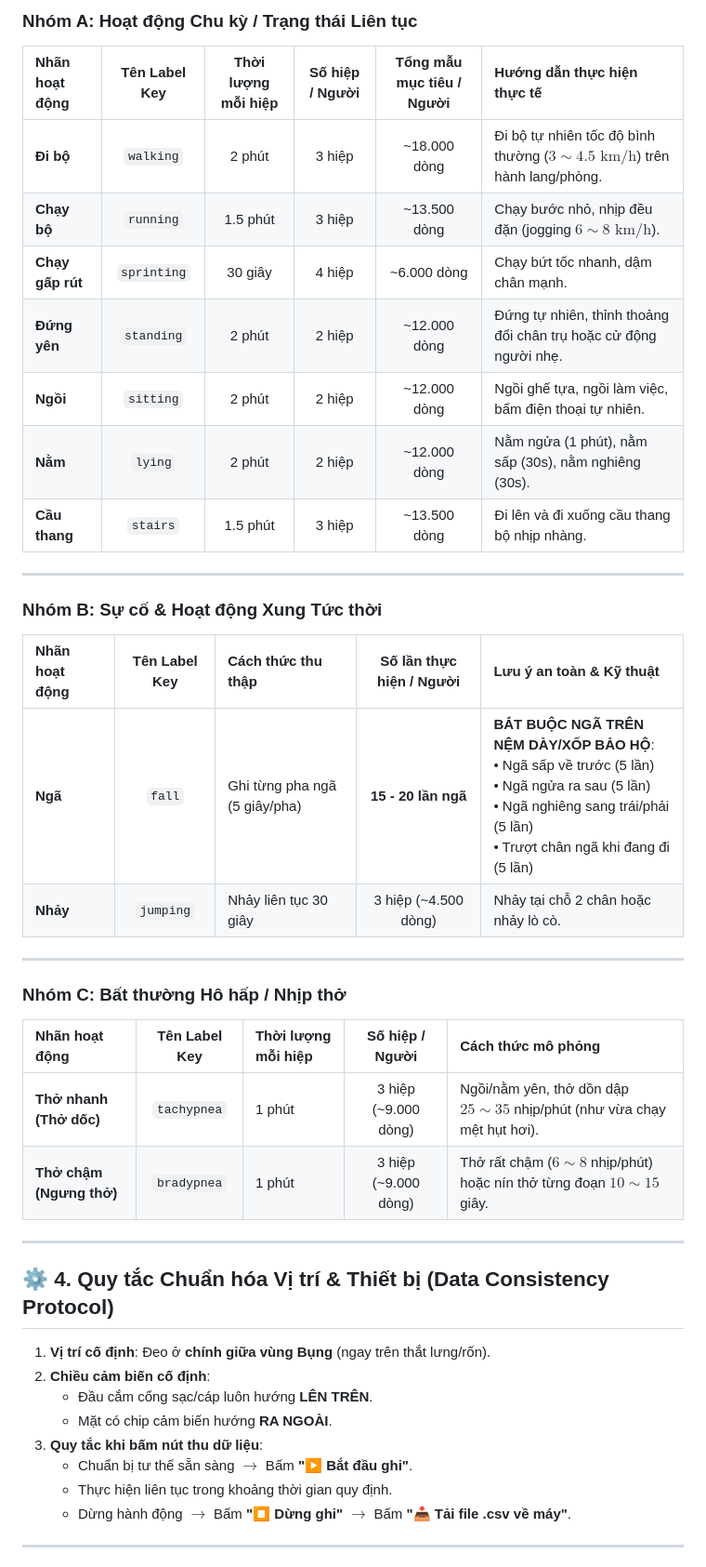
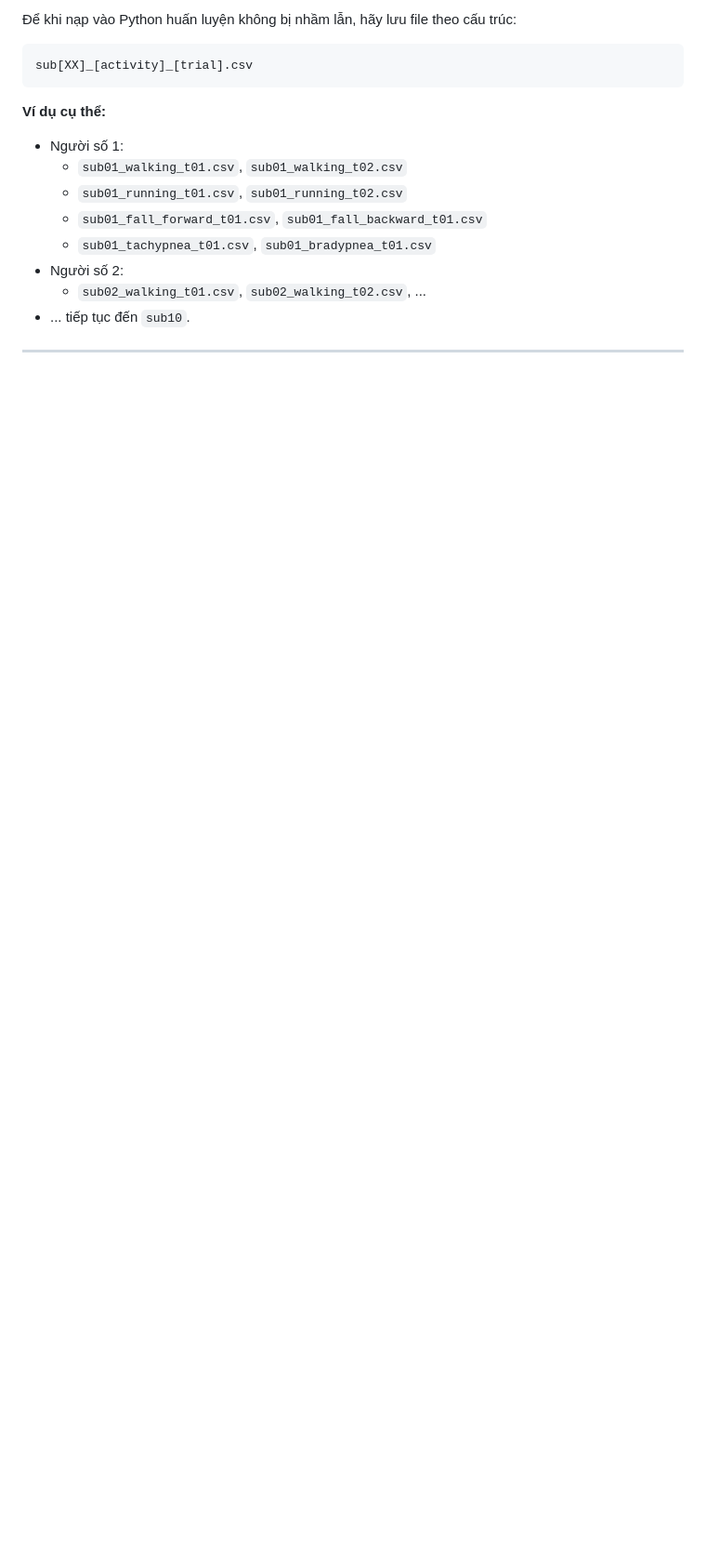
Before and after one commit to hoa-10/IMU_sensor_10DOF, a Markdown page: DATA_COLLECTION_PLAN.md, the part around one of its changes. Shown at 93% size. Drawn GitHub-style; blank space fills up the shorter version.

Commit message:
Update DATA_COLLECTION_PLAN for 10 subjects protocol

````diff
--- a/DATA_COLLECTION_PLAN.md
+++ b/DATA_COLLECTION_PLAN.md
@@ -22,43 +32,18 @@
 
-### Nhóm A: Hoạt động Chu kỳ / Trạng thái Liên tục
-| Nhãn hoạt động | Tên Label Key | Thời lượng mỗi hiệp | Số hiệp / Người | Tổng mẫu mục tiêu / Người | Hướng dẫn thực hiện thực tế |
-| :--- | :---: | :---: | :---: | :---: | :--- |
-| **Đi bộ** | `walking` | 2 phút | 3 hiệp | ~18.000 dòng | Đi bộ tự nhiên tốc độ bình thường ($3 \sim 4.5\text{ km/h}$) trên hành lang/phòng. |
-| **Chạy bộ** | `running` | 1.5 phút | 3 hiệp | ~13.500 dòng | Chạy bước nhỏ, nhịp đều đặn (jogging $6 \sim 8\text{ km/h}$). |
-| **Chạy gấp rút** | `sprinting` | 30 giây | 4 hiệp | ~6.000 dòng | Chạy bứt tốc nhanh, dậm chân mạnh. |
-| **Đứng yên** | `standing` | 2 phút | 2 hiệp | ~12.000 dòng | Đứng tự nhiên, thỉnh thoảng đổi chân trụ hoặc cử động người nhẹ. |
-| **Ngồi** | `sitting` | 2 phút | 2 hiệp | ~12.000 dòng | Ngồi ghế tựa, ngồi làm việc, bấm điện thoại tự nhiên. |
-| **Nằm** | `lying` | 2 phút | 2 hiệp | ~12.000 dòng | Nằm ngửa (1 phút), nằm sấp (30s), nằm nghiêng (30s). |
-| **Cầu thang** | `stairs` | 1.5 phút | 3 hiệp | ~13.500 dòng | Đi lên và đi xuống cầu thang bộ nhịp nhàng. |
+Để khi nạp vào Python huấn luyện không bị nhầm lẫn, hãy lưu file theo cấu trúc:
+```text
+sub[XX]_[activity]_[trial].csv
+```
+
+**Ví dụ cụ thể:**
+- Người số 1:
+  - `sub01_walking_t01.csv`, `sub01_walking_t02.csv`
+  - `sub01_running_t01.csv`, `sub01_running_t02.csv`
+  - `sub01_fall_forward_t01.csv`, `sub01_fall_backward_t01.csv`
+  - `sub01_tachypnea_t01.csv`, `sub01_bradypnea_t01.csv`
+- Người số 2:
+  - `sub02_walking_t01.csv`, `sub02_walking_t02.csv`, ...
+- ... tiếp tục đến `sub10`.
 
 ---
 
-### Nhóm B: Sự cố & Hoạt động Xung Tức thời
-| Nhãn hoạt động | Tên Label Key | Cách thức thu thập | Số lần thực hiện / Người | Lưu ý an toàn & Kỹ thuật |
-| :--- | :---: | :--- | :---: | :--- |
-| **Ngã** | `fall` | Ghi từng pha ngã (5 giây/pha) | **15 - 20 lần ngã** | **BẮT BUỘC NGÃ TRÊN NỆM DÀY/XỐP BẢO HỘ**: <br>• Ngã sấp về trước (5 lần)<br>• Ngã ngửa ra sau (5 lần)<br>• Ngã nghiêng sang trái/phải (5 lần)<br>• Trượt chân ngã khi đang đi (5 lần) |
-| **Nhảy** | `jumping` | Nhảy liên tục 30 giây | 3 hiệp (~4.500 dòng) | Nhảy tại chỗ 2 chân hoặc nhảy lò cò. |
-
----
-
-### Nhóm C: Bất thường Hô hấp / Nhịp thở
-| Nhãn hoạt động | Tên Label Key | Thời lượng mỗi hiệp | Số hiệp / Người | Cách thức mô phỏng |
-| :--- | :---: | :--- | :---: | :--- |
-| **Thở nhanh (Thở dốc)** | `tachypnea` | 1 phút | 3 hiệp (~9.000 dòng) | Ngồi/nằm yên, thở dồn dập $25 \sim 35$ nhịp/phút (như vừa chạy mệt hụt hơi). |
-| **Thở chậm (Ngưng thở)** | `bradypnea` | 1 phút | 3 hiệp (~9.000 dòng) | Thở rất chậm ($6 \sim 8$ nhịp/phút) hoặc nín thở từng đoạn $10 \sim 15$ giây. |
-
----
-
-## ⚙️ 4. Quy tắc Chuẩn hóa Vị trí & Thiết bị (Data Consistency Protocol)
-
-1. **Vị trí cố định**: Đeo ở **chính giữa vùng Bụng** (ngay trên thắt lưng/rốn).
-2. **Chiều cảm biến cố định**:
-   - Đầu cắm cổng sạc/cáp luôn hướng **LÊN TRÊN**.
-   - Mặt có chip cảm biến hướng **RA NGOÀI**.
-3. **Quy tắc khi bấm nút thu dữ liệu**:
-   - Chuẩn bị tư thế sẵn sàng $\rightarrow$ Bấm **"▶ Bắt đầu ghi"**.
-   - Thực hiện liên tục trong khoảng thời gian quy định.
-   - Dừng hành động $\rightarrow$ Bấm **"⏹ Dừng ghi"** $\rightarrow$ Bấm **"📥 Tải file .csv về máy"**.
-
----
-
````
Also changed, not shown: other parts of DATA_COLLECTION_PLAN.md (+26 -30 lines).
